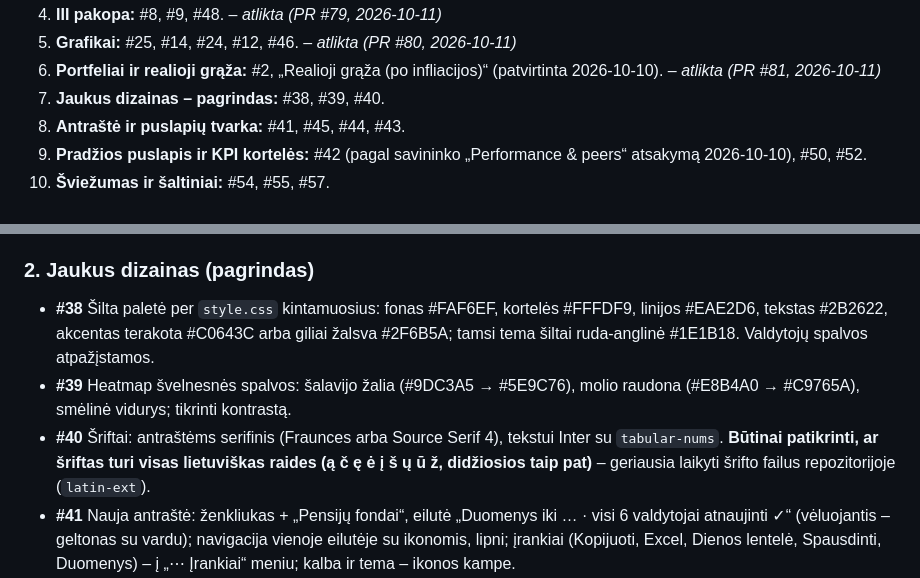
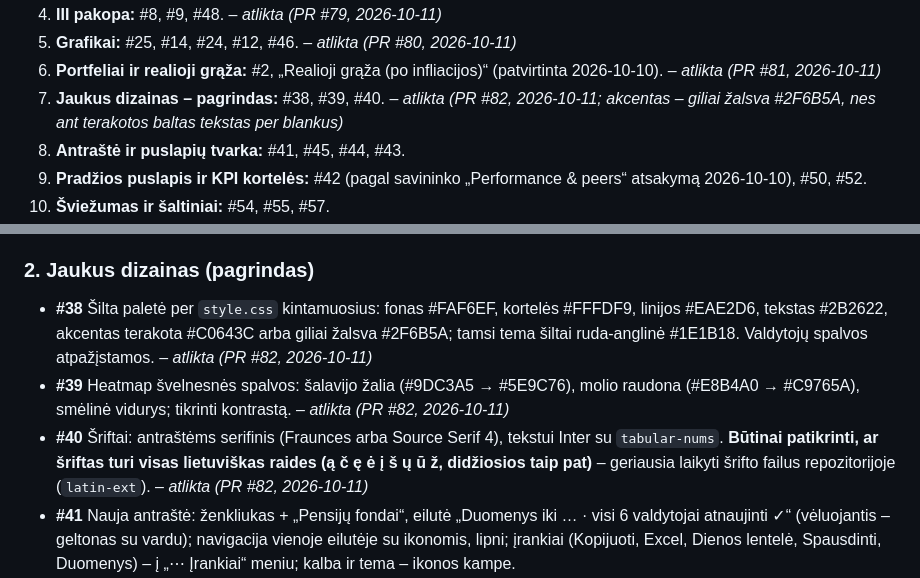
Before and after one commit to VytisCode/pension-fund-tracker, a Markdown page: IDEAS.md, 2 parts joined by grey strips. GitHub-like rendering.

Commit message:
IDEAS.md: paketas 7 atliktas
Co-Authored-By: Claude Opus 5.5 <noreply@anthropic.com>
Claude-Session: https://claude.ai/code/session_01NZZRpHnt5HNvsjSiUMMssQ

```diff
--- a/IDEAS.md
+++ b/IDEAS.md
@@ -65,7 +65,7 @@ Savininkas 2026-10-09 vakare peržiūrėjo visos svetainės auditą (68 punktai)
 4. **III pakopa:** #8, #9, #48. – *atlikta (PR #79, 2026-10-11)*
 5. **Grafikai:** #25, #14, #24, #12, #46. – *atlikta (PR #80, 2026-10-11)*
 6. **Portfeliai ir realioji grąža:** #2, „Realioji grąža (po infliacijos)“ (patvirtinta 2026-10-10). – *atlikta (PR #81, 2026-10-11)*
-7. **Jaukus dizainas – pagrindas:** #38, #39, #40.
+7. **Jaukus dizainas – pagrindas:** #38, #39, #40. – *atlikta (PR #82, 2026-10-11; akcentas – giliai žalsva #2F6B5A, nes ant terakotos baltas tekstas per blankus)*
 8. **Antraštė ir puslapių tvarka:** #41, #45, #44, #43.
 9. **Pradžios puslapis ir KPI kortelės:** #42 (pagal savininko „Performance & peers“ atsakymą 2026-10-10), #50, #52.
 10. **Šviežumas ir šaltiniai:** #54, #55, #57.
@@ -108,9 +108,9 @@ Savininkas 2026-10-09 vakare peržiūrėjo visos svetainės auditą (68 punktai)
 - **#49** „–“ ir tuščios reikšmės: „Auksas –“ → „0,00 %“ arba „nėra“; lentelių „–“ su užuomina („fondas tada dar neveikė“). – *atlikta (PR #75, 2026-10-10)*
 
 ### 2. Jaukus dizainas (pagrindas)
-- **#38** Šilta paletė per `style.css` kintamuosius: fonas #FAF6EF, kortelės #FFFDF9, linijos #EAE2D6, tekstas #2B2622, akcentas terakota #C0643C arba giliai žalsva #2F6B5A; tamsi tema šiltai ruda-anglinė #1E1B18. Valdytojų spalvos atpažįstamos.
-- **#39** Heatmap švelnesnės spalvos: šalavijo žalia (#9DC3A5 → #5E9C76), molio raudona (#E8B4A0 → #C9765A), smėlinė vidurys; tikrinti kontrastą.
-- **#40** Šriftai: antraštėms serifinis (Fraunces arba Source Serif 4), tekstui Inter su `tabular-nums`. **Būtinai patikrinti, ar šriftas turi visas lietuviškas raides (ą č ę ė į š ų ū ž, didžiosios taip pat)** – geriausia laikyti šrifto failus repozitorijoje (`latin-ext`).
+- **#38** Šilta paletė per `style.css` kintamuosius: fonas #FAF6EF, kortelės #FFFDF9, linijos #EAE2D6, tekstas #2B2622, akcentas terakota #C0643C arba giliai žalsva #2F6B5A; tamsi tema šiltai ruda-anglinė #1E1B18. Valdytojų spalvos atpažįstamos. – *atlikta (PR #82, 2026-10-11)*
+- **#39** Heatmap švelnesnės spalvos: šalavijo žalia (#9DC3A5 → #5E9C76), molio raudona (#E8B4A0 → #C9765A), smėlinė vidurys; tikrinti kontrastą. – *atlikta (PR #82, 2026-10-11)*
+- **#40** Šriftai: antraštėms serifinis (Fraunces arba Source Serif 4), tekstui Inter su `tabular-nums`. **Būtinai patikrinti, ar šriftas turi visas lietuviškas raides (ą č ę ė į š ų ū ž, didžiosios taip pat)** – geriausia laikyti šrifto failus repozitorijoje (`latin-ext`). – *atlikta (PR #82, 2026-10-11)*
 - **#41** Nauja antraštė: ženkliukas + „Pensijų fondai“, eilutė „Duomenys iki … · visi 6 valdytojai atnaujinti ✓“ (vėluojantis – geltonas su vardu); navigacija vienoje eilutėje su ikonomis, lipni; įrankiai (Kopijuoti, Excel, Dienos lentelė, Spausdinti, Duomenys) – į „⋯ Įrankiai“ meniu; kalba ir tema – ikonos kampe.
 - **#46** Grafikai: 2 px linijos, paskutinė reikšmė etikete linijos gale, švelnesnis tinklelis, užuominos su visų fondų reikšmėmis surikiuotos. **Savininkas: per daug nesuapvalinti – analitikai mėgsta aštresnes linijas, tai ne dailės parodos puslapis.** – *atlikta (PR #80, 2026-10-11)*
 - **#48** [III pakopa] to paties valdytojo keli fondai – skirtingas linijos tipas (ištisinė/punktyras/taškai) arba aiškiau skirtingi atspalviai. – *atlikta (PR #79, 2026-10-11)*
```
